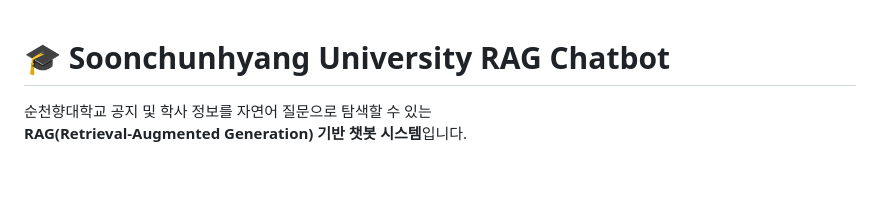
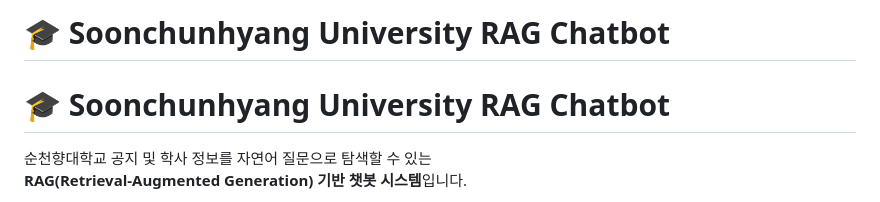
Before and after one commit to csm3310/hybrid-rag-chatbot, a Markdown page: README.md, the part around the change. GitHub-like rendering; blank space fills up the shorter version.

```diff
--- a/README.md
+++ b/README.md
@@ -1,3 +1,4 @@
+# 🎓 Soonchunhyang University RAG Chatbot
 # 🎓 Soonchunhyang University RAG Chatbot
 
 순천향대학교 공지 및 학사 정보를 자연어 질문으로 탐색할 수 있는
```
